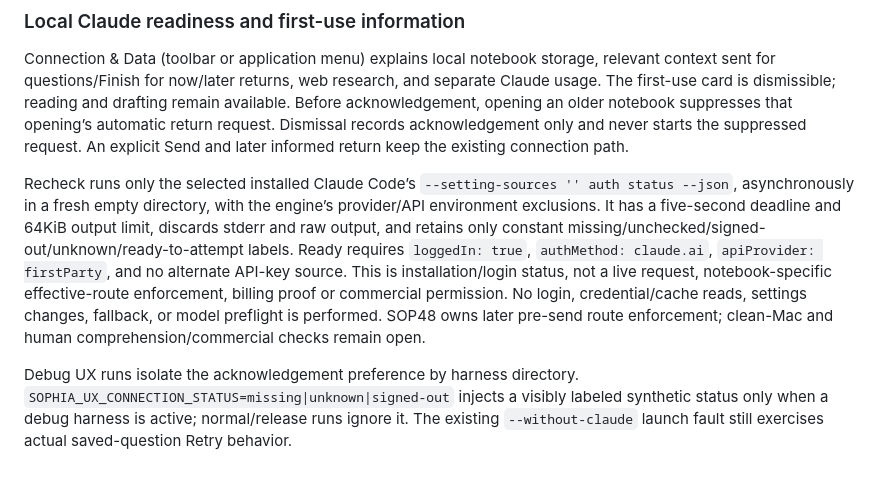
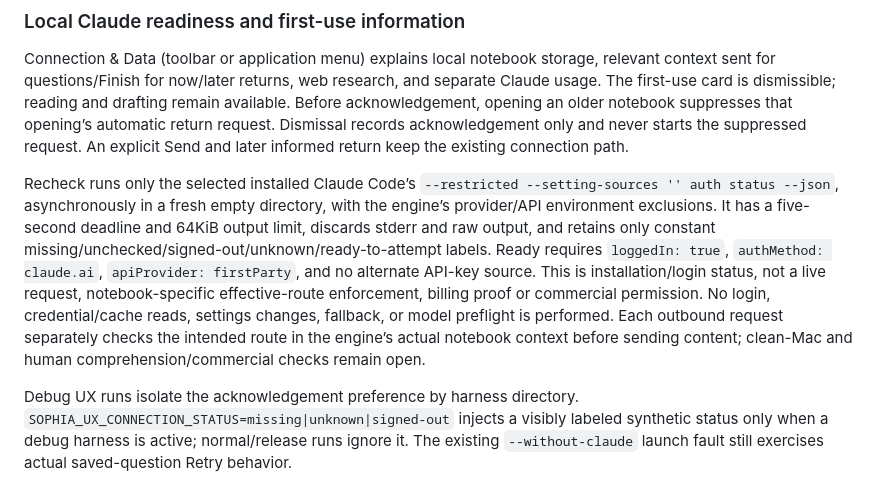
Before and after one commit to JustinCranshaw/sophia, a Markdown page: app/README.md, the part around the change. GitHub-like rendering.

Commit message:
Clarify readiness recheck and shipped route enforcement

```diff
--- a/app/README.md
+++ b/app/README.md
@@ -147,6 +147,6 @@ Copying a notebook or putting it in a cloud folder does **not** provide supporte
 
 Connection & Data (toolbar or application menu) explains local notebook storage, relevant context sent for questions/Finish for now/later returns, web research, and separate Claude usage. The first-use card is dismissible; reading and drafting remain available. Before acknowledgement, opening an older notebook suppresses that opening’s automatic return request. Dismissal records acknowledgement only and never starts the suppressed request. An explicit Send and later informed return keep the existing connection path.
 
-Recheck runs only the selected installed Claude Code’s `--setting-sources '' auth status --json`, asynchronously in a fresh empty directory, with the engine’s provider/API environment exclusions. It has a five-second deadline and 64KiB output limit, discards stderr and raw output, and retains only constant missing/unchecked/signed-out/unknown/ready-to-attempt labels. Ready requires `loggedIn: true`, `authMethod: claude.ai`, `apiProvider: firstParty`, and no alternate API-key source. This is installation/login status, not a live request, notebook-specific effective-route enforcement, billing proof or commercial permission. No login, credential/cache reads, settings changes, fallback, or model preflight is performed. SOP48 owns later pre-send route enforcement; clean-Mac and human comprehension/commercial checks remain open.
+Recheck runs only the selected installed Claude Code’s `--restricted --setting-sources '' auth status --json`, asynchronously in a fresh empty directory, with the engine’s provider/API environment exclusions. It has a five-second deadline and 64KiB output limit, discards stderr and raw output, and retains only constant missing/unchecked/signed-out/unknown/ready-to-attempt labels. Ready requires `loggedIn: true`, `authMethod: claude.ai`, `apiProvider: firstParty`, and no alternate API-key source. This is installation/login status, not a live request, notebook-specific effective-route enforcement, billing proof or commercial permission. No login, credential/cache reads, settings changes, fallback, or model preflight is performed. Each outbound request separately checks the intended route in the engine’s actual notebook context before sending content; clean-Mac and human comprehension/commercial checks remain open.
 
 Debug UX runs isolate the acknowledgement preference by harness directory. `SOPHIA_UX_CONNECTION_STATUS=missing|unknown|signed-out` injects a visibly labeled synthetic status only when a debug harness is active; normal/release runs ignore it. The existing `--without-claude` launch fault still exercises actual saved-question Retry behavior.
```
